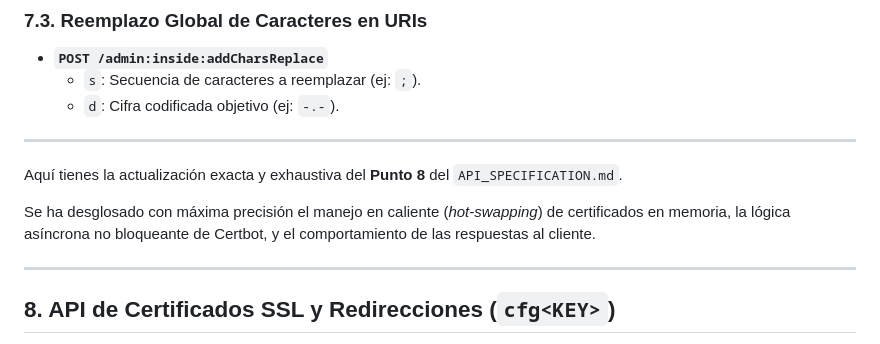
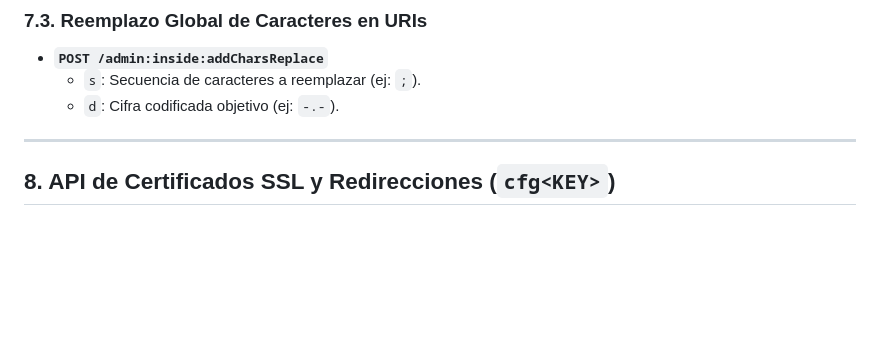
Before and after one commit to okzgn/turbo-go, a Markdown page: API_SPECIFICATION.es.md, the part around the change. Rendered like a GitHub page; blank space fills up the shorter version.

```diff
--- a/API_SPECIFICATION.es.md
+++ b/API_SPECIFICATION.es.md
@@ -262,12 +262,6 @@ El backend maneja las creaciones de carpetas en disco y modificaciones en los ma
 
 ---
 
-Aquí tienes la actualización exacta y exhaustiva del **Punto 8** del `API_SPECIFICATION.md`.
-
-Se ha desglosado con máxima precisión el manejo en caliente (*hot-swapping*) de certificados en memoria, la lógica asíncrona no bloqueante de Certbot, y el comportamiento de las respuestas al cliente.
-
----
-
 ## 8. API de Certificados SSL y Redirecciones (`cfg<KEY>`)
 
 Gestiona la habilitación de HTTPS, redirecciones en la capa de aplicación y la configuración/emisión de certificados mediante Certbot.
```
Also changed, not shown: API_SPECIFICATION.md (+0 -6 lines).
